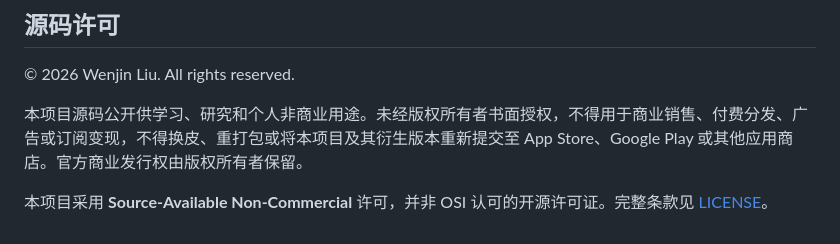
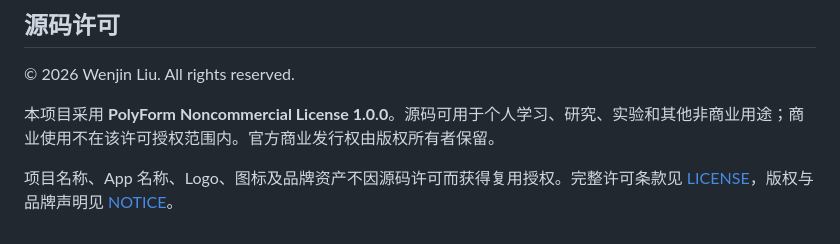
Before and after one commit to wenjinliuu/lottery-ios, a Markdown page: README.md, the part around the change. GitHub-like rendering.

Commit message:
docs: reference PolyForm Noncommercial license

```diff
--- a/README.md
+++ b/README.md
@@ -153,6 +153,6 @@ API 密钥在 App Store Connect → 用户和访问 → 集成 → App Store Con
 
 © 2026 Wenjin Liu. All rights reserved.
 
-本项目源码公开供学习、研究和个人非商业用途。未经版权所有者书面授权，不得用于商业销售、付费分发、广告或订阅变现，不得换皮、重打包或将本项目及其衍生版本重新提交至 App Store、Google Play 或其他应用商店。官方商业发行权由版权所有者保留。
+本项目采用 **PolyForm Noncommercial License 1.0.0**。源码可用于个人学习、研究、实验和其他非商业用途；商业使用不在该许可授权范围内。官方商业发行权由版权所有者保留。
 
-本项目采用 **Source-Available Non-Commercial** 许可，并非 OSI 认可的开源许可证。完整条款见 [LICENSE](LICENSE)。
+项目名称、App 名称、Logo、图标及品牌资产不因源码许可而获得复用授权。完整许可条款见 [LICENSE](LICENSE)，版权与品牌声明见 [NOTICE](NOTICE)。
```
